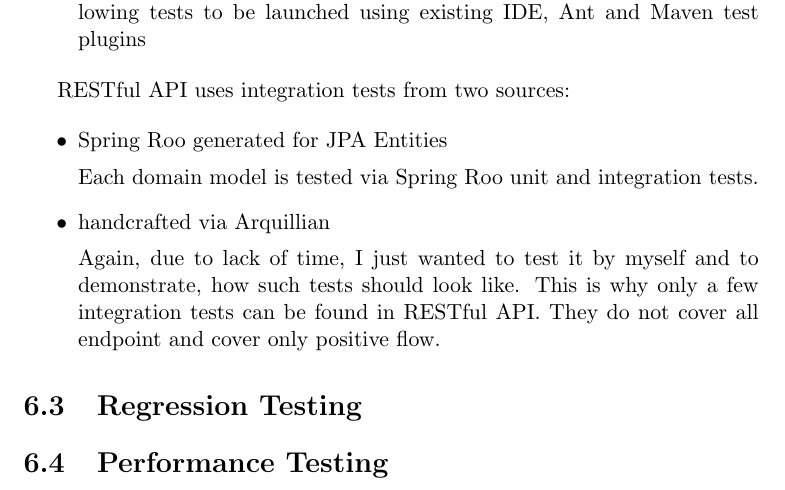
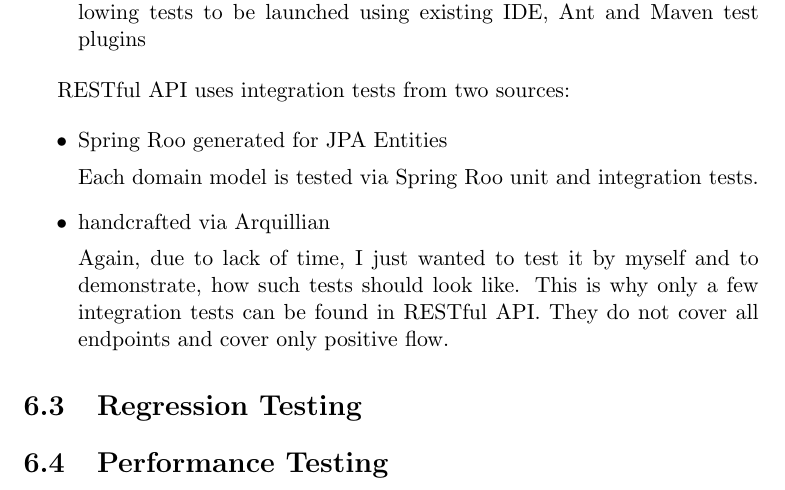
Before and after one commit to janondrusek/MI-MPR-DIP, a LaTeX thesis (DP_Ondrusek_Jan_2012.tex, which reads chapters/chapter_06.tex): part of page 76 of 83, cut so that both start at the same text. Compiled offline with pdfLaTeX.

Commit message:
Implementation, Testing, Unit and Integration

```diff
--- a/chapters/chapter_06.tex
+++ b/chapters/chapter_06.tex
@@ -114,7 +114,7 @@
 		\item handcrafted via Arquillian
 
 		Again, due to lack of time, I just wanted to test it by myself and to demonstrate, how such tests should look like.
-		This is why only a few integration tests can be found in RESTful API. They do not cover all endpoint and cover only
+		This is why only a few integration tests can be found in RESTful API. They do not cover all endpoints and cover only
 		positive flow.
 	\end{itemize}
 
```
Also changed, not shown: DP_Ondrusek_Jan_2012.pdf.
